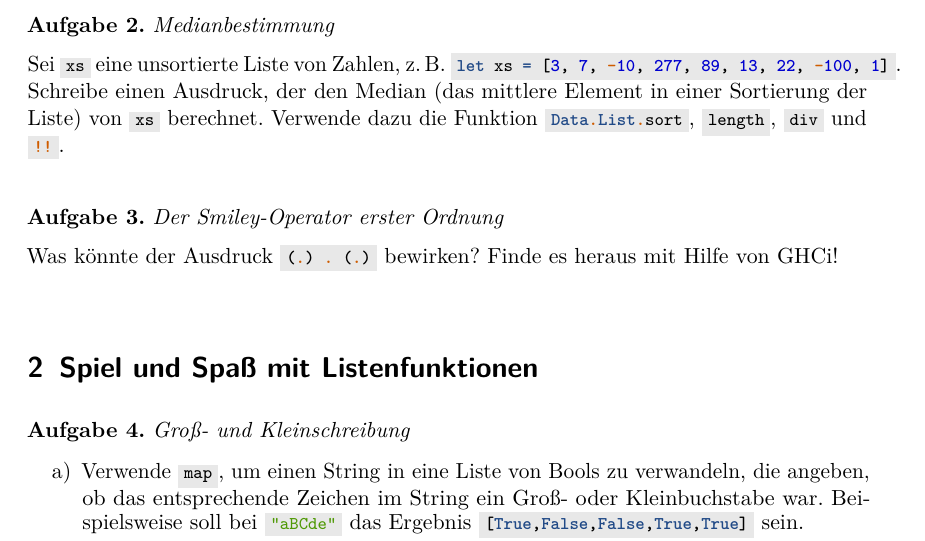
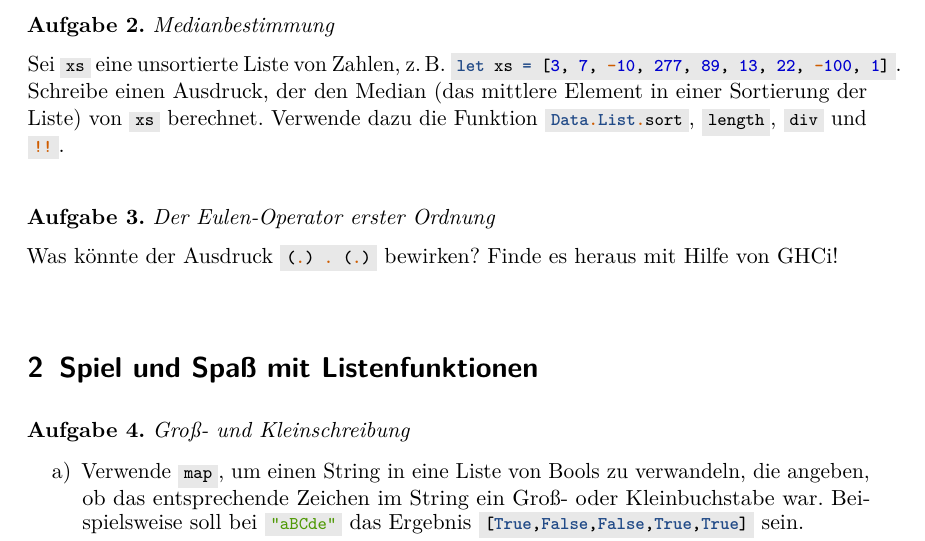
Before and after one commit to curry-club-aux/haskell-workshop, a LaTeX problem sheet (uebung.tex): part of page 1 of 12, cut so that both start at the same text. Compiled offline with pdfLaTeX.

Commit message:
typo (resolves #2)

```diff
--- a/uebung.tex
+++ b/uebung.tex
@@ -16,7 +16,7 @@ Benutze die vordefinierten Funktionen \haskellinline{fst :: (a, b) -> a} und \ha
 Sei \haskellinline{xs} eine unsortierte Liste von Zahlen, z.\,B. \haskellinline{let xs = [3, 7, -10, 277, 89, 13, 22, -100, 1]}. Schreibe einen Ausdruck, der den Median (das mittlere Element in einer Sortierung der Liste) von \haskellinline{xs} berechnet. Verwende dazu die Funktion \haskellinline{Data.List.sort}, \haskellinline{length}, \haskellinline{div} und \haskellinline{!!}.
 \end{aufgabe}
 
-\begin{aufgabe}{Der Smiley-Operator erster Ordnung}
+\begin{aufgabe}{Der Eulen-Operator erster Ordnung}
 Was könnte der Ausdruck \haskellinline{(.) . (.)} bewirken? Finde es heraus mit Hilfe von GHCi!
 \end{aufgabe}
 
```
